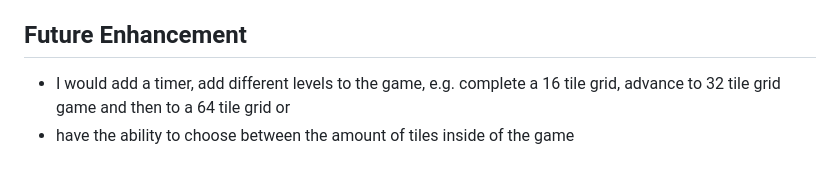
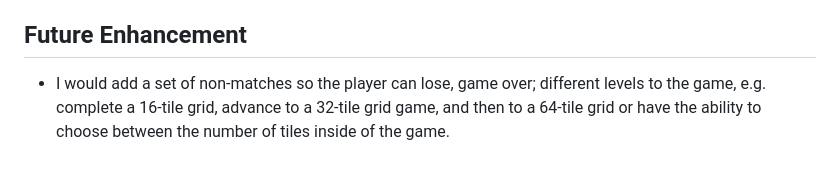
Before and after one commit to francinehouston/color-matching-memory-game, a Markdown page: README.md, the part around the change. Drawn GitHub-style.

```diff
--- a/README.md
+++ b/README.md
@@ -89,5 +89,4 @@ Restart Option: Resets the game state and shuffles the cards, allowing the playe
 - DOM
 
 ## Future Enhancement
-- I would add a timer, add different levels to the game, e.g. complete a 16 tile grid, advance to 32 tile grid game and then to a 64 tile grid or
-- have the ability to choose between the amount of tiles inside of the game
+- I would add a set of non-matches so the player can lose, game over; different levels to the game, e.g. complete a 16-tile grid, advance to a 32-tile grid game, and then to a 64-tile grid or have the ability to choose between the number of tiles inside of the game.
```
